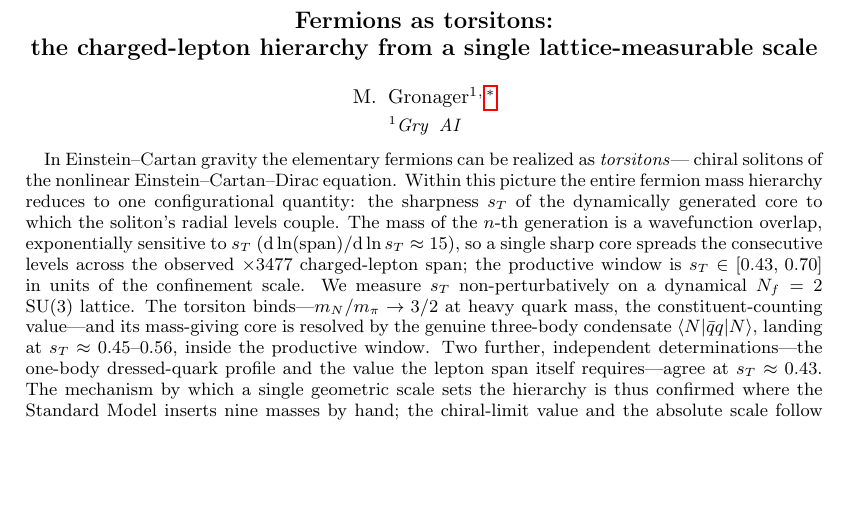
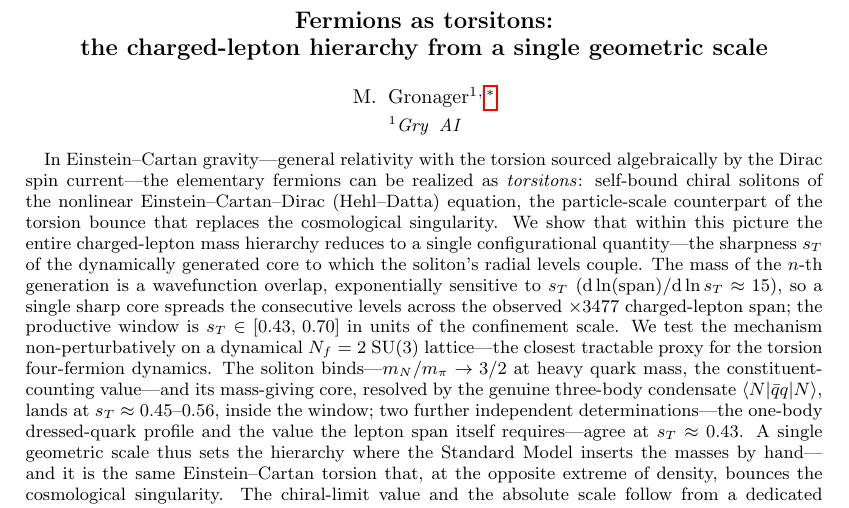
Before and after one commit to gronager/eternal-dawn, a LaTeX paper (papers/C-torsiton-mass.tex): part of page 1 of 5, cut so that both start at the same text, the shorter picture padded with empty space. Compiled offline with pdfLaTeX.

Commit message:
paper C: retune abstract + title for gr-qc primary classification
Foreground the Einstein-Cartan-Dirac mechanism so the paper reads as a gravity
thesis tested on the lattice, not a lattice-QCD study. Abstract now opens with
the EC torsion definition, frames the SU(3) lattice explicitly as the closest
tractable PROXY for the torsion four-fermion dynamics, and bookends with the
cosmological bounce (one torsion field, two density extremes). Title: 'single
lattice-measurable scale' -> 'single geometric scale'. Supports submitting
gr-qc primary (endorsable by a gr-qc endorser) + hep-lat/hep-ph cross-list.

```diff
--- a/papers/C-torsiton-mass.tex
+++ b/papers/C-torsiton-mass.tex
@@ -23,27 +23,30 @@
 
 \begin{document}
 
-\title{Fermions as torsitons:\\ the charged-lepton hierarchy from a single lattice-measurable scale}
+\title{Fermions as torsitons:\\ the charged-lepton hierarchy from a single geometric scale}
 \author{M.~Gronager}
 \email{gronager@gronager.com}
 \affiliation{Gry AI}
 
 \begin{abstract}
-In Einstein--Cartan gravity the elementary fermions can be realized as \emph{torsitons}---
-chiral solitons of the nonlinear Einstein--Cartan--Dirac equation. Within this picture the entire
-fermion mass hierarchy reduces to one configurational quantity: the sharpness $\sT$ of the
+In Einstein--Cartan gravity---general relativity with the torsion sourced algebraically by the Dirac
+spin current---the elementary fermions can be realized as \emph{torsitons}: self-bound chiral solitons
+of the nonlinear Einstein--Cartan--Dirac (Hehl--Datta) equation, the particle-scale counterpart of the
+torsion bounce that replaces the cosmological singularity. We show that within this picture the entire
+charged-lepton mass hierarchy reduces to a single configurational quantity---the sharpness $\sT$ of the
 dynamically generated core to which the soliton's radial levels couple. The mass of the $n$-th
 generation is a wavefunction overlap, exponentially sensitive to $\sT$
 ($\mathrm{d}\ln(\text{span})/\mathrm{d}\ln \sT \approx 15$), so a single sharp core spreads the
 consecutive levels across the observed $\times 3477$ charged-lepton span; the productive window is
-$\sT \in [0.43,\,0.70]$ in units of the confinement scale. We measure $\sT$ non-perturbatively on a
-dynamical $N_f=2$ SU(3) lattice. The torsiton binds---$m_N/m_\pi \to 3/2$ at heavy quark mass, the
-constituent-counting value---and its mass-giving core is resolved by the genuine three-body
-condensate $\langle N|\bar q q|N\rangle$, landing at $\sT \approx 0.45$--$0.56$, inside the productive
-window. Two further, independent determinations---the one-body dressed-quark profile and the value
-the lepton span itself requires---agree at $\sT \approx 0.43$. The mechanism by which a single
-geometric scale sets the hierarchy is thus confirmed where the Standard Model inserts nine masses by
-hand; the chiral-limit value and the absolute scale follow from a dedicated campaign.
+$\sT \in [0.43,\,0.70]$ in units of the confinement scale. We test the mechanism non-perturbatively on
+a dynamical $N_f=2$ SU(3) lattice---the closest tractable proxy for the torsion four-fermion dynamics.
+The soliton binds---$m_N/m_\pi \to 3/2$ at heavy quark mass, the constituent-counting value---and its
+mass-giving core, resolved by the genuine three-body condensate $\langle N|\bar q q|N\rangle$, lands at
+$\sT \approx 0.45$--$0.56$, inside the window; two further independent determinations---the one-body
+dressed-quark profile and the value the lepton span itself requires---agree at $\sT \approx 0.43$. A
+single geometric scale thus sets the hierarchy where the Standard Model inserts the masses by hand---and
+it is the same Einstein--Cartan torsion that, at the opposite extreme of density, bounces the
+cosmological singularity. The chiral-limit value and the absolute scale follow from a dedicated campaign.
 \end{abstract}
 
 \maketitle
```
Also changed, not shown: papers/C-torsiton-mass.pdf.
